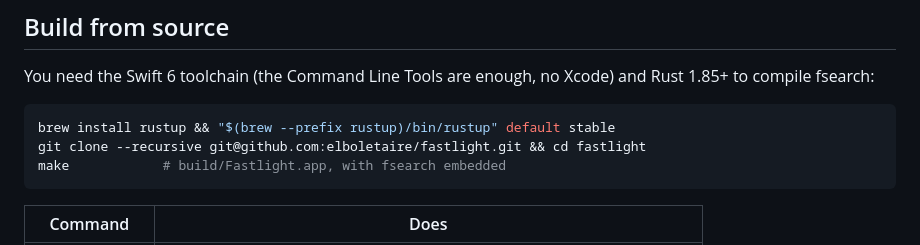
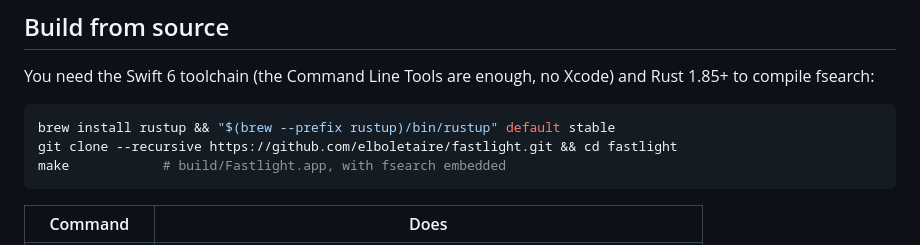
Before and after one commit to elboletaire/fastlight, a Markdown page: README.md, the part around the change. GitHub-like rendering.

Commit message:
docs(readme): clone over https
SSH needs a GitHub key set up; https works for anyone building from source.

````diff
--- a/README.md
+++ b/README.md
@@ -149,7 +149,7 @@ You need the Swift 6 toolchain (the Command Line Tools are enough, no Xcode) and
 
 ```sh
 brew install rustup && "$(brew --prefix rustup)/bin/rustup" default stable
-git clone --recursive git@github.com:elboletaire/fastlight.git && cd fastlight
+git clone --recursive https://github.com/elboletaire/fastlight.git && cd fastlight
 make            # build/Fastlight.app, with fsearch embedded
 ```
 
````
